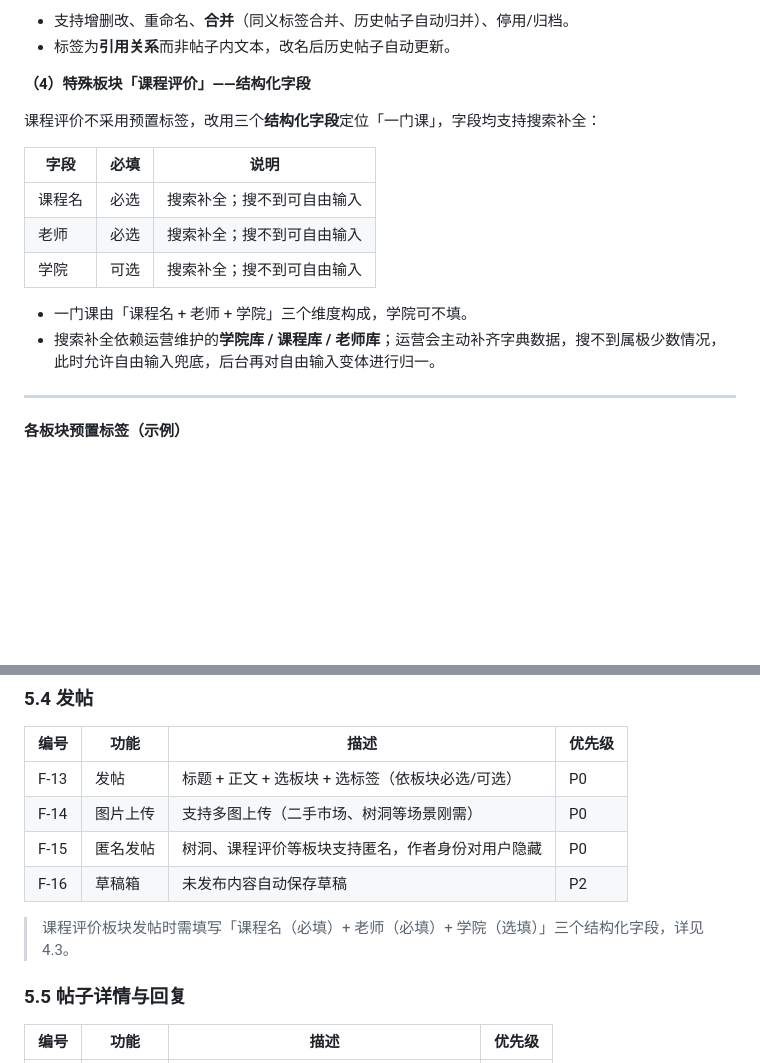
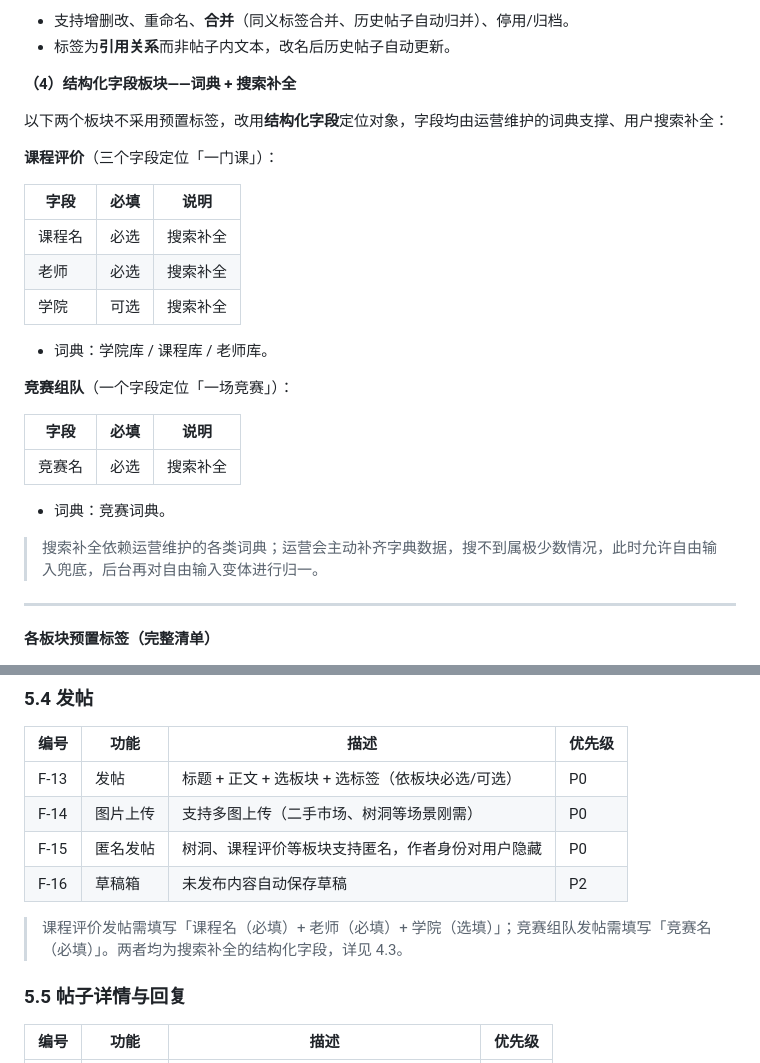
Before and after one commit to davisu-china/whu-campus-app, a Markdown page: docs/PRD-珞珈BBS-MVP.md, 2 parts joined by grey strips. GitHub-like rendering; blank space fills up the shorter version.

```diff
--- a/docs/PRD-珞珈BBS-MVP.md
+++ b/docs/PRD-珞珈BBS-MVP.md
@@ -159,20 +159,31 @@ MVP 阶段以 **在校学生** 为核心用户，教职工作为次级用户。
 - 支持增删改、重命名、**合并**（同义标签合并、历史帖子自动归并）、停用/归档。
 - 标签为**引用关系**而非帖子内文本，改名后历史帖子自动更新。
 
-**（4）特殊板块「课程评价」——结构化字段**
+**（4）结构化字段板块——词典 + 搜索补全**
 
-课程评价不采用预置标签，改用三个**结构化字段**定位「一门课」，字段均支持搜索补全：
+以下两个板块不采用预置标签，改用**结构化字段**定位对象，字段均由运营维护的词典支撑、用户搜索补全：
+
+**课程评价**（三个字段定位「一门课」）：
 
 | 字段 | 必填 | 说明 |
 | --- | --- | --- |
-| 课程名 | 必选 | 搜索补全；搜不到可自由输入 |
-| 老师 | 必选 | 搜索补全；搜不到可自由输入 |
-| 学院 | 可选 | 搜索补全；搜不到可自由输入 |
+| 课程名 | 必选 | 搜索补全 |
+| 老师 | 必选 | 搜索补全 |
+| 学院 | 可选 | 搜索补全 |
 
-- 一门课由「课程名 + 老师 + 学院」三个维度构成，学院可不填。
-- 搜索补全依赖运营维护的**学院库 / 课程库 / 老师库**；运营会主动补齐字典数据，搜不到属极少数情况，此时允许自由输入兜底，后台再对自由输入变体进行归一。
+- 词典：学院库 / 课程库 / 老师库。
+
+**竞赛组队**（一个字段定位「一场竞赛」）：
+
+| 字段 | 必填 | 说明 |
+| --- | --- | --- |
+| 竞赛名 | 必选 | 搜索补全 |
+
+- 词典：竞赛词典。
+
+> 搜索补全依赖运营维护的各类词典；运营会主动补齐字典数据，搜不到属极少数情况，此时允许自由输入兜底，后台再对自由输入变体进行归一。
 
 ---
 
-**各板块预置标签（示例）**
+**各板块预置标签（完整清单）**
 
@@ -247,7 +274,7 @@ MVP 聚焦一条完整的内容闭环：**注册登录 → 浏览 → 发帖 →
 | F-15 | 匿名发帖 | 树洞、课程评价等板块支持匿名，作者身份对用户隐藏 | P0 |
 | F-16 | 草稿箱 | 未发布内容自动保存草稿 | P2 |
 
-> 课程评价板块发帖时需填写「课程名（必填）+ 老师（必填）+ 学院（选填）」三个结构化字段，详见 4.3。
+> 课程评价发帖需填写「课程名（必填）+ 老师（必填）+ 学院（选填）」；竞赛组队发帖需填写「竞赛名（必填）」。两者均为搜索补全的结构化字段，详见 4.3。
 
 ### 5.5 帖子详情与回复
 
```
Also changed, not shown: other parts of docs/PRD-珞珈BBS-MVP.md (+27 -11 lines).
